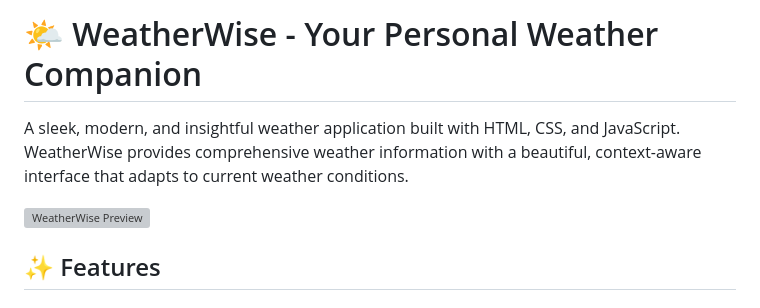
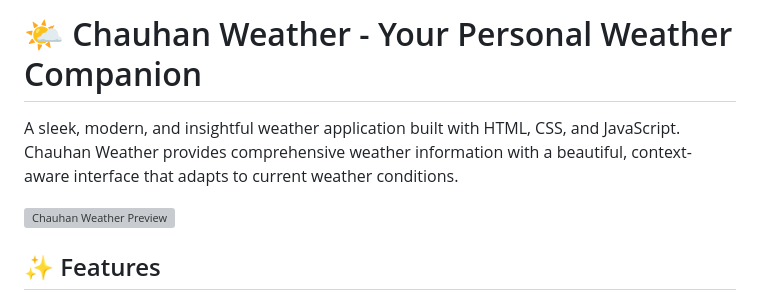
Before and after one commit to shaileshchauhan125/miniproject3rdyearweather, a Markdown page: README.md, the part around the change. Drawn GitHub-style; grey boxes are pictures that could not be loaded.

Commit message:
Update app name to Chauhan Weather in README

```diff
--- a/README.md
+++ b/README.md
@@ -1,8 +1,8 @@
-# 🌤️ WeatherWise - Your Personal Weather Companion
+# 🌤️ Chauhan Weather - Your Personal Weather Companion
 
-A sleek, modern, and insightful weather application built with HTML, CSS, and JavaScript. WeatherWise provides comprehensive weather information with a beautiful, context-aware interface that adapts to current weather conditions.
+A sleek, modern, and insightful weather application built with HTML, CSS, and JavaScript. Chauhan Weather provides comprehensive weather information with a beautiful, context-aware interface that adapts to current weather conditions.
 
-![WeatherWise Preview](https://via.placeholder.com/1200x600/4A90E2/FFFFFF?text=WeatherWise+Weather+App)
+![Chauhan Weather Preview](https://via.placeholder.com/1200x600/4A90E2/FFFFFF?text=Chauhan+Weather+App)
 
 ## ✨ Features
 
```
